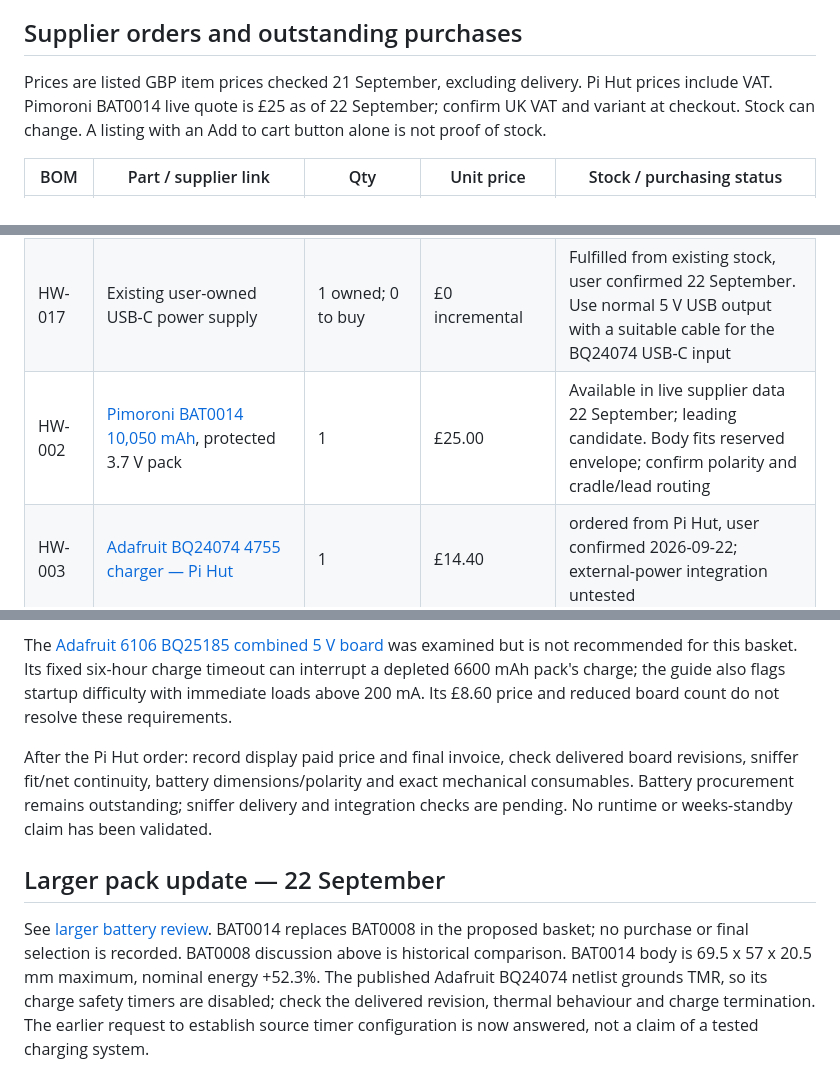
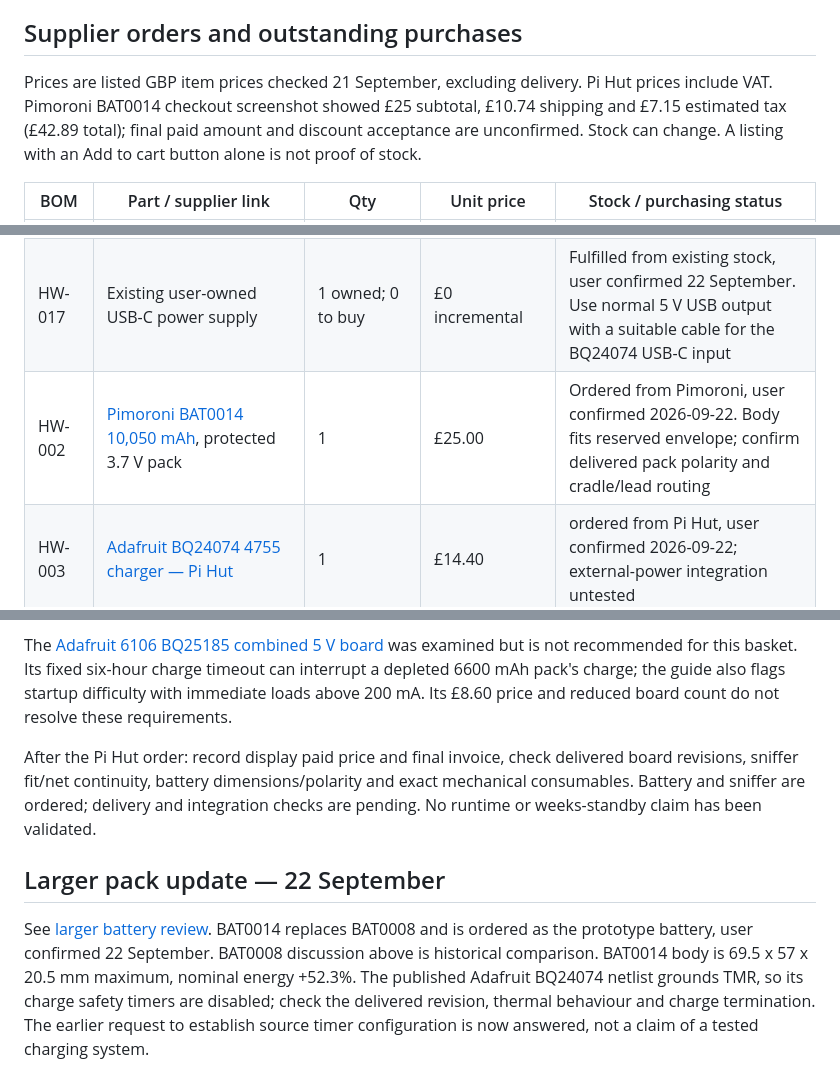
Before and after one commit to LeweeLewee/NDX2-Controller, a Markdown page: docs/hardware/prototype-shopping-list.md, 3 parts joined by grey strips. Rendered like a GitHub page.

```diff
--- a/docs/hardware/prototype-shopping-list.md
+++ b/docs/hardware/prototype-shopping-list.md
@@ -5,7 +5,7 @@ User inventory: tools and wires already owned, including the supplies/meters ask
 
 ## Supplier orders and outstanding purchases
 
-Prices are listed GBP item prices checked 21 September, excluding delivery. Pi Hut prices include VAT. Pimoroni BAT0014 live quote is £25 as of 22 September; confirm UK VAT and variant at checkout. Stock can change. A listing with an Add to cart button alone is not proof of stock.
+Prices are listed GBP item prices checked 21 September, excluding delivery. Pi Hut prices include VAT. Pimoroni BAT0014 checkout screenshot showed £25 subtotal, £10.74 shipping and £7.15 estimated tax (£42.89 total); final paid amount and discount acceptance are unconfirmed. Stock can change. A listing with an Add to cart button alone is not proof of stock.
 
 | BOM | Part / supplier link | Qty | Unit price | Stock / purchasing status |
 | --- | --- | --- | --- | --- |
@@ -13,7 +13,7 @@ Prices are listed GBP item prices checked 21 September, excluding delivery. Pi H
 | HW-020 | [Adafruit 3421 SPH0645LM4H I2S microphone — Pi Hut](https://thepihut.com/collections/audio/products/adafruit-i2s-mems-microphone-breakout-sph0645lm4h) | 1 | £6.70 | ordered from Pi Hut, user confirmed 2026-09-22; integration untested |
 | HW-021 | [SparkFun microSD Sniffer — SK Pang](https://www.skpang.co.uk/products/microsd-sniffer), USD-SNIFFER / SparkFun TOL-09419 | 1 | £8.52 incl VAT | Ordered from SK Pang, user confirmed 2026-09-22; delivery not confirmed. Experimental microphone pin access, integration untested |
 | HW-017 | Existing user-owned USB-C power supply | 1 owned; 0 to buy | £0 incremental | Fulfilled from existing stock, user confirmed 22 September. Use normal 5 V USB output with a suitable cable for the BQ24074 USB-C input |
-| HW-002 | [Pimoroni BAT0014 10,050 mAh](https://shop.pimoroni.com/products/high-capacity-lithium-ion-battery-pack?variant=32012684623955), protected 3.7 V pack | 1 | £25.00 | Available in live supplier data 22 September; leading candidate. Body fits reserved envelope; confirm polarity and cradle/lead routing |
+| HW-002 | [Pimoroni BAT0014 10,050 mAh](https://shop.pimoroni.com/products/high-capacity-lithium-ion-battery-pack?variant=32012684623955), protected 3.7 V pack | 1 | £25.00 | Ordered from Pimoroni, user confirmed 2026-09-22. Body fits reserved envelope; confirm delivered pack polarity and cradle/lead routing |
 | HW-003 | [Adafruit BQ24074 4755 charger — Pi Hut](https://thepihut.com/products/adafruit-universal-usb-dc-solar-lithium-ion-polymer-charger-bq24074) | 1 | £14.40 | ordered from Pi Hut, user confirmed 2026-09-22; external-power integration untested |
 | HW-004 | [Pololu U3V40F5 — Pi Hut](https://thepihut.com/products/5v-step-up-voltage-regulator-u3v40f5), POL4012 | 1 | £9.60 | ordered from Pi Hut, user confirmed 2026-09-22; load and standby testing pending |
 | HW-006a | [JST-PH 2-pin female connector lead — Pi Hut](https://thepihut.com/products/jst-ph-2-pin-cable-female-connector-150mm), 102818 | 1 | £0.80 | ordered from Pi Hut, user confirmed 2026-09-22; charger LOAD-to-converter lead |
@@ -60,8 +60,8 @@ Historical comparison (superseded for procurement by ordered U3V40F5): [Pololu U
 
 The [Adafruit 6106 BQ25185 combined 5 V board](https://learn.adafruit.com/adafruit-bq25185-usb-dc-solar-charger-with-5v-boost-board/overview) was examined but is not recommended for this basket. Its fixed six-hour charge timeout can interrupt a depleted 6600 mAh pack's charge; the guide also flags startup difficulty with immediate loads above 200 mA. Its £8.60 price and reduced board count do not resolve these requirements.
 
-After the Pi Hut order: record display paid price and final invoice, check delivered board revisions, sniffer fit/net continuity, battery dimensions/polarity and exact mechanical consumables. Battery procurement remains outstanding; sniffer delivery and integration checks are pending. No runtime or weeks-standby claim has been validated.
+After the Pi Hut order: record display paid price and final invoice, check delivered board revisions, sniffer fit/net continuity, battery dimensions/polarity and exact mechanical consumables. Battery and sniffer are ordered; delivery and integration checks are pending. No runtime or weeks-standby claim has been validated.
 
 ## Larger pack update — 22 September
 
-See [larger battery review](larger-battery-review.md). BAT0014 replaces BAT0008 in the proposed basket; no purchase or final selection is recorded. BAT0008 discussion above is historical comparison. BAT0014 body is 69.5 x 57 x 20.5 mm maximum, nominal energy +52.3%. The published Adafruit BQ24074 netlist grounds TMR, so its charge safety timers are disabled; check the delivered revision, thermal behaviour and charge termination. The earlier request to establish source timer configuration is now answered, not a claim of a tested charging system.
+See [larger battery review](larger-battery-review.md). BAT0014 replaces BAT0008 and is ordered as the prototype battery, user confirmed 22 September. BAT0008 discussion above is historical comparison. BAT0014 body is 69.5 x 57 x 20.5 mm maximum, nominal energy +52.3%. The published Adafruit BQ24074 netlist grounds TMR, so its charge safety timers are disabled; check the delivered revision, thermal behaviour and charge termination. The earlier request to establish source timer configuration is now answered, not a claim of a tested charging system.
```
Also changed, not shown: other parts of docs/hardware/prototype-shopping-list.md (+1 -1 lines), docs/hardware/bom.md (+7 -3 lines).
